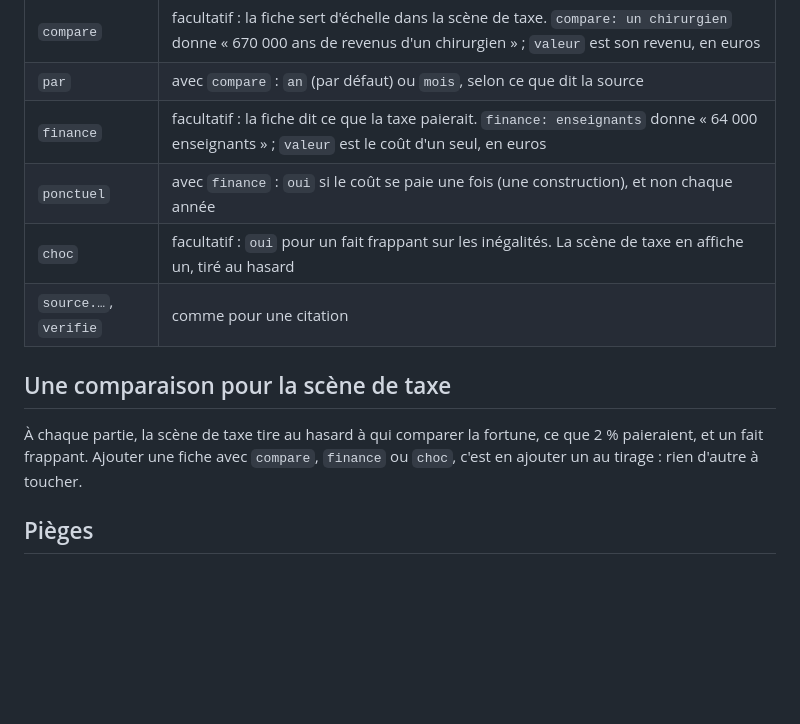
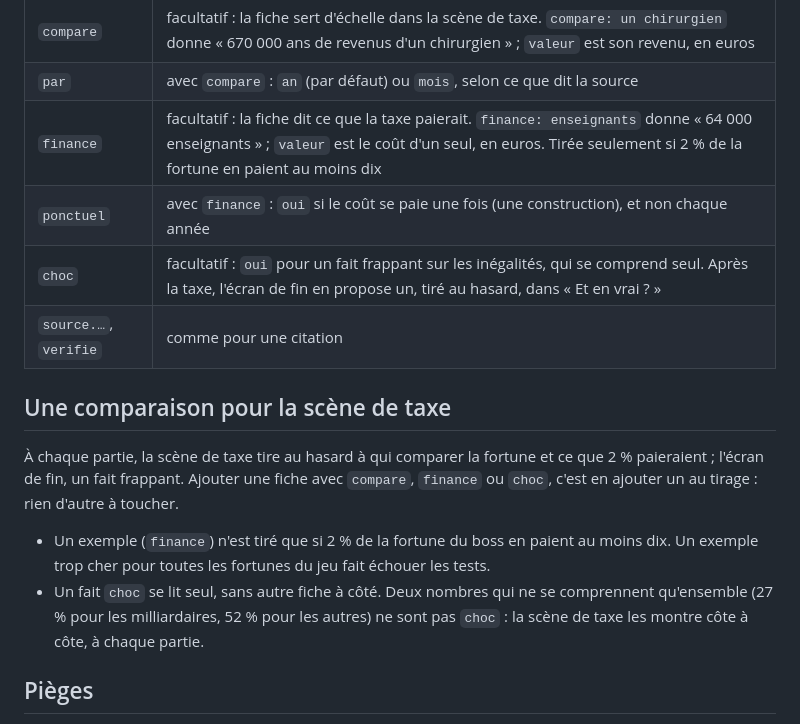
Before and after one commit to macraoke/ultragaucheforce, a Markdown page: docs/ajouter-une-source.md, the part around the change. Rendered like a GitHub page; blank space fills up the shorter version.

```diff
--- a/docs/ajouter-une-source.md
+++ b/docs/ajouter-une-source.md
@@ -73,14 +73,17 @@ verifie: 2026-11-15
 | `valeur` | facultatif : le nombre brut, quand une scène du jeu calcule avec |
 | `compare` | facultatif : la fiche sert d'échelle dans la scène de taxe. `compare: un chirurgien` donne « 670 000 ans de revenus d'un chirurgien » ; `valeur` est son revenu, en euros |
 | `par` | avec `compare` : `an` (par défaut) ou `mois`, selon ce que dit la source |
-| `finance` | facultatif : la fiche dit ce que la taxe paierait. `finance: enseignants` donne « 64 000 enseignants » ; `valeur` est le coût d'un seul, en euros |
+| `finance` | facultatif : la fiche dit ce que la taxe paierait. `finance: enseignants` donne « 64 000 enseignants » ; `valeur` est le coût d'un seul, en euros. Tirée seulement si 2 % de la fortune en paient au moins dix |
 | `ponctuel` | avec `finance` : `oui` si le coût se paie une fois (une construction), et non chaque année |
-| `choc` | facultatif : `oui` pour un fait frappant sur les inégalités. La scène de taxe en affiche un, tiré au hasard |
+| `choc` | facultatif : `oui` pour un fait frappant sur les inégalités, qui se comprend seul. Après la taxe, l'écran de fin en propose un, tiré au hasard, dans « Et en vrai ? » |
 | `source.…`, `verifie` | comme pour une citation |
 
 ## Une comparaison pour la scène de taxe
 
-À chaque partie, la scène de taxe tire au hasard à qui comparer la fortune, ce que 2 % paieraient, et un fait frappant. Ajouter une fiche avec `compare`, `finance` ou `choc`, c'est en ajouter un au tirage : rien d'autre à toucher.
+À chaque partie, la scène de taxe tire au hasard à qui comparer la fortune et ce que 2 % paieraient ; l'écran de fin, un fait frappant. Ajouter une fiche avec `compare`, `finance` ou `choc`, c'est en ajouter un au tirage : rien d'autre à toucher.
+
+- Un exemple (`finance`) n'est tiré que si 2 % de la fortune du boss en paient au moins dix. Un exemple trop cher pour toutes les fortunes du jeu fait échouer les tests.
+- Un fait `choc` se lit seul, sans autre fiche à côté. Deux nombres qui ne se comprennent qu'ensemble (27 % pour les milliardaires, 52 % pour les autres) ne sont pas `choc` : la scène de taxe les montre côte à côte, à chaque partie.
 
 ## Pièges
 
```
Also changed, not shown: README.md (+1 -1 lines), docs/DECISIONS.md (+12 -4 lines), docs/captures/fin-de-niveau.jpg, docs/captures/mobile-fin-de-niveau.jpg, docs/captures/taxe-ce-que-ca-paie.jpg, docs/captures/taxe-fortune.jpg, 10 other files.
